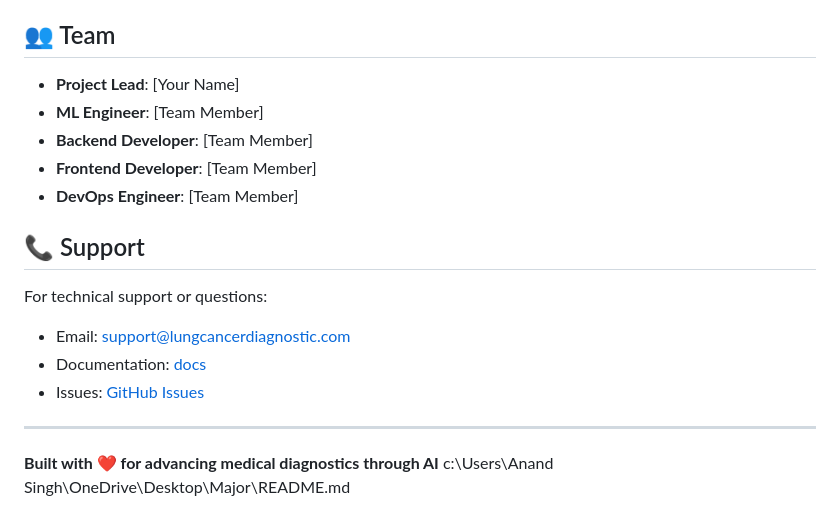
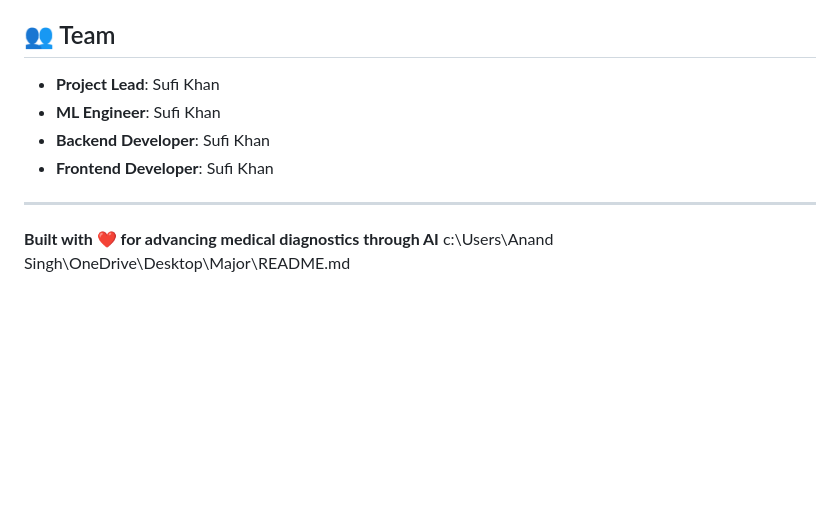
Before and after one commit to sufikhan07/Lung-cancer-detection-and-prediction-using-ML, a Markdown page: README.md, the part around the change. GitHub-like rendering; blank space fills up the shorter version.

Commit message:
Revise team section with current member names
Updated team member roles to reflect current assignments.

```diff
--- a/README.md
+++ b/README.md
@@ -244,18 +244,12 @@ This system is designed to assist healthcare professionals and should not be use
 
 ## 👥 Team
 
-- **Project Lead**: [Your Name]
-- **ML Engineer**: [Team Member]
-- **Backend Developer**: [Team Member]
-- **Frontend Developer**: [Team Member]
-- **DevOps Engineer**: [Team Member]
+- **Project Lead**: Sufi Khan
+- **ML Engineer**: Sufi Khan
+- **Backend Developer**: Sufi Khan
+- **Frontend Developer**: Sufi Khan
 
-## 📞 Support
 
-For technical support or questions:
-- Email: support@lungcancerdiagnostic.com
-- Documentation: [docs](./docs/)
-- Issues: [GitHub Issues](https://github.com/your-repo/issues)
 
 ---
 
```
